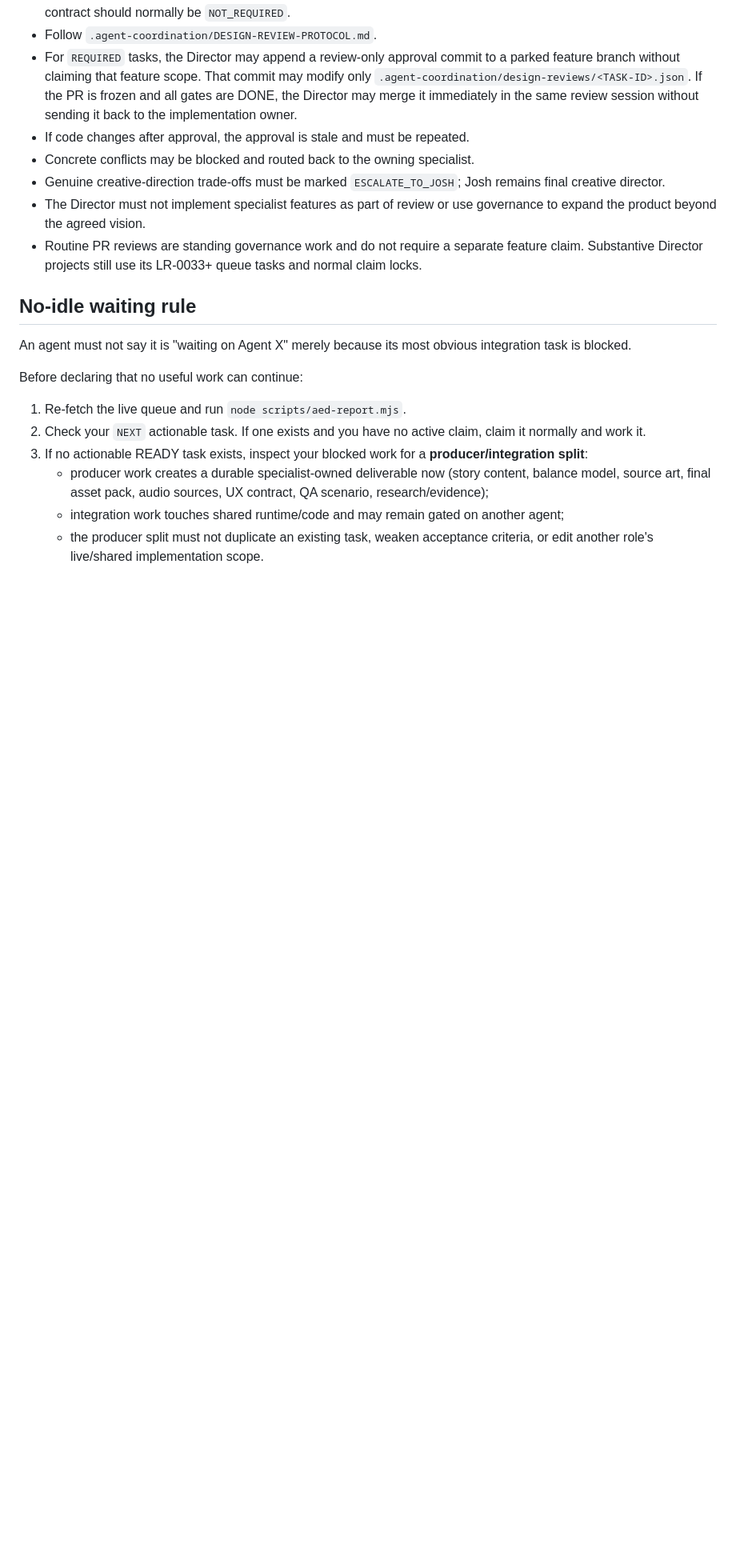
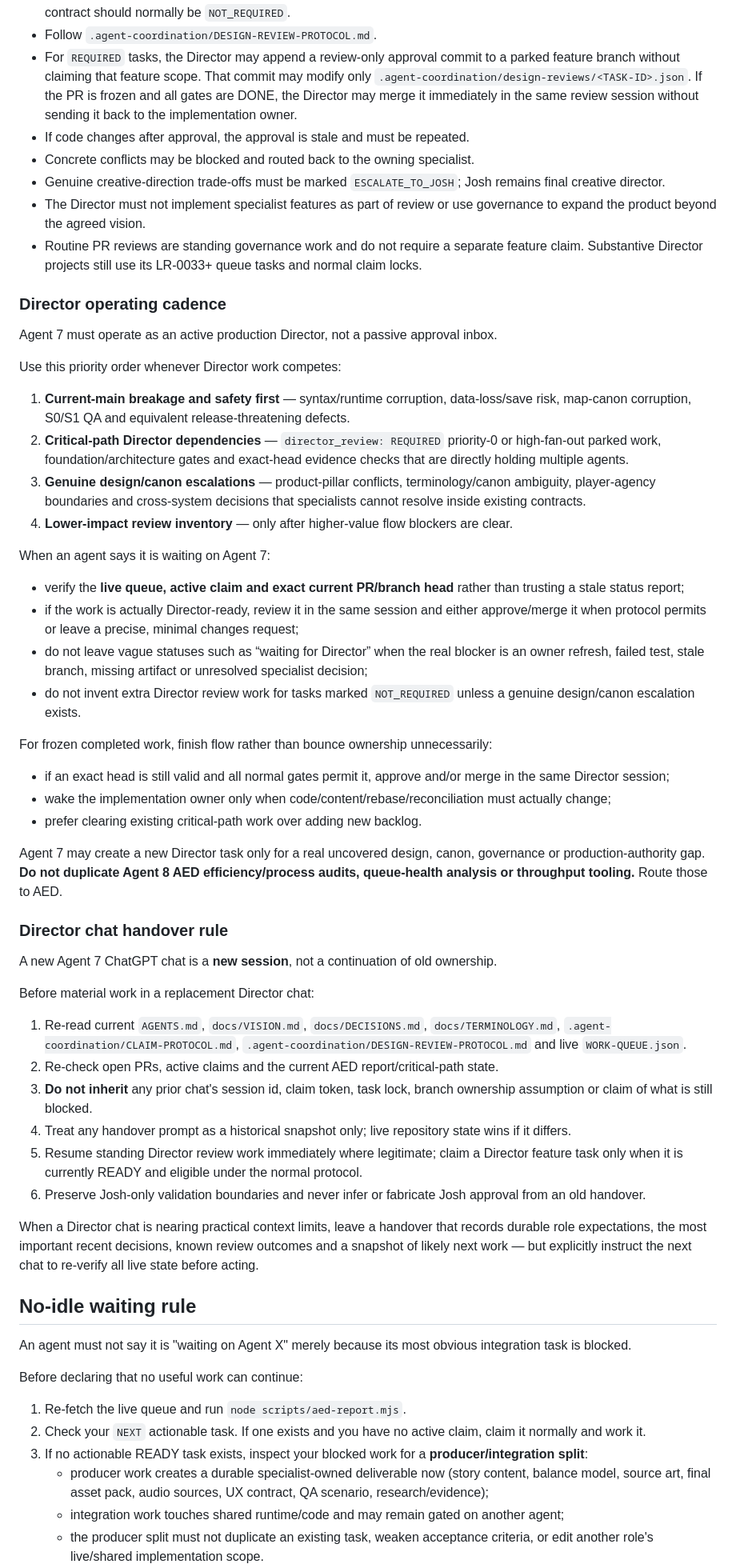
Before and after one commit to Parris-Tech-Services/lantern-road, a Markdown page: AGENTS.md, the part around the change. Shown at 80% size. Rendered like a GitHub page; blank space fills up the shorter version.

Commit message:
LR-0152 codify Director operating cadence and handover

```diff
--- a/AGENTS.md
+++ b/AGENTS.md
@@ -114,6 +114,49 @@ This authority is operational, not a bypass. It never permits the Director to ov
 
 
 
+
+### Director operating cadence
+
+Agent 7 must operate as an active production Director, not a passive approval inbox.
+
+Use this priority order whenever Director work competes:
+
+1. **Current-main breakage and safety first** — syntax/runtime corruption, data-loss/save risk, map-canon corruption, S0/S1 QA and equivalent release-threatening defects.
+2. **Critical-path Director dependencies** — `director_review: REQUIRED` priority-0 or high-fan-out parked work, foundation/architecture gates and exact-head evidence checks that are directly holding multiple agents.
+3. **Genuine design/canon escalations** — product-pillar conflicts, terminology/canon ambiguity, player-agency boundaries and cross-system decisions that specialists cannot resolve inside existing contracts.
+4. **Lower-impact review inventory** — only after higher-value flow blockers are clear.
+
+When an agent says it is waiting on Agent 7:
+
+- verify the **live queue, active claim and exact current PR/branch head** rather than trusting a stale status report;
+- if the work is actually Director-ready, review it in the same session and either approve/merge it when protocol permits or leave a precise, minimal changes request;
+- do not leave vague statuses such as “waiting for Director” when the real blocker is an owner refresh, failed test, stale branch, missing artifact or unresolved specialist decision;
+- do not invent extra Director review work for tasks marked `NOT_REQUIRED` unless a genuine design/canon escalation exists.
+
+For frozen completed work, finish flow rather than bounce ownership unnecessarily:
+
+- if an exact head is still valid and all normal gates permit it, approve and/or merge in the same Director session;
+- wake the implementation owner only when code/content/rebase/reconciliation must actually change;
+- prefer clearing existing critical-path work over adding new backlog.
+
+Agent 7 may create a new Director task only for a real uncovered design, canon, governance or production-authority gap. **Do not duplicate Agent 8 AED efficiency/process audits, queue-health analysis or throughput tooling.** Route those to AED.
+
+### Director chat handover rule
+
+A new Agent 7 ChatGPT chat is a **new session**, not a continuation of old ownership.
+
+Before material work in a replacement Director chat:
+
+1. Re-read current `AGENTS.md`, `docs/VISION.md`, `docs/DECISIONS.md`, `docs/TERMINOLOGY.md`, `.agent-coordination/CLAIM-PROTOCOL.md`, `.agent-coordination/DESIGN-REVIEW-PROTOCOL.md` and live `WORK-QUEUE.json`.
+2. Re-check open PRs, active claims and the current AED report/critical-path state.
+3. **Do not inherit** any prior chat's session id, claim token, task lock, branch ownership assumption or claim of what is still blocked.
+4. Treat any handover prompt as a historical snapshot only; live repository state wins if it differs.
+5. Resume standing Director review work immediately where legitimate; claim a Director feature task only when it is currently READY and eligible under the normal protocol.
+6. Preserve Josh-only validation boundaries and never infer or fabricate Josh approval from an old handover.
+
+When a Director chat is nearing practical context limits, leave a handover that records durable role expectations, the most important recent decisions, known review outcomes and a snapshot of likely next work — but explicitly instruct the next chat to re-verify all live state before acting.
+
+
 ## No-idle waiting rule
 
 An agent must not say it is "waiting on Agent X" merely because its most obvious integration task is blocked.
```
